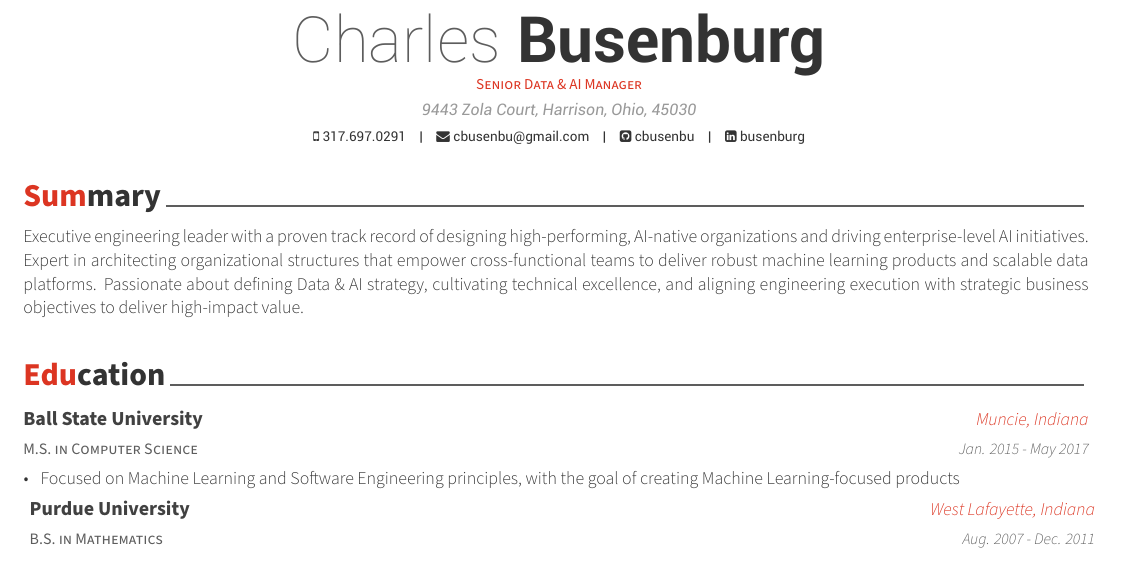
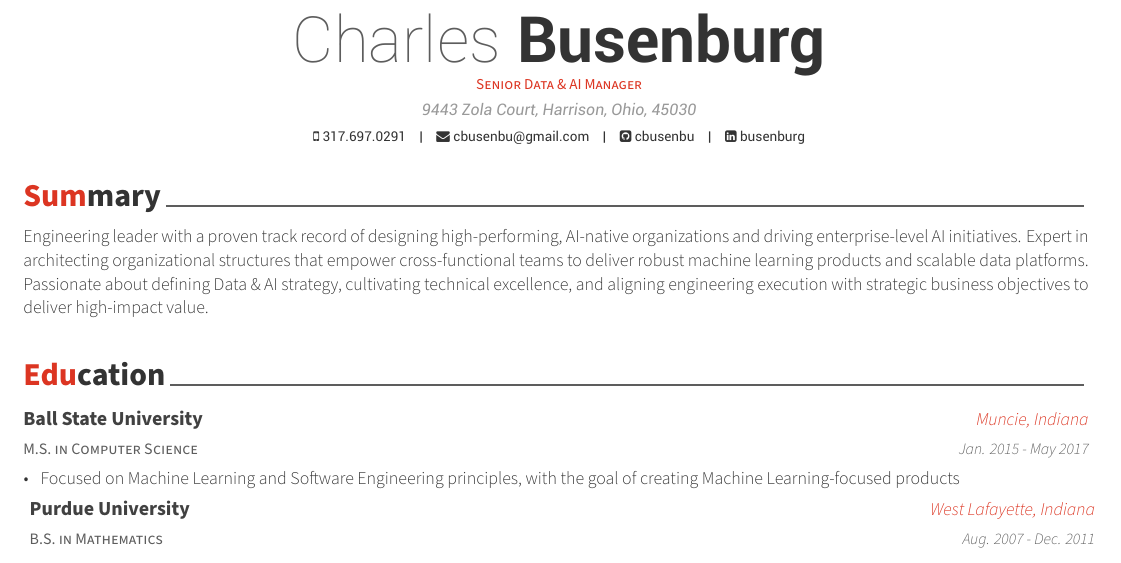
Before and after one commit to cbusenbu/resume, a LaTeX CV (resume-director.tex, which reads resume/summary-director.tex): part of page 1 of 2, cut so that both start at the same text. Compiled offline with XeLaTeX.

Commit message:
feat: adjust director summary title to engineering leader
- Change "Executive engineering leader" to "Engineering leader" in the director summary per user feedback.

Co-authored-by: cbusenbu <10522477+cbusenbu@users.noreply.github.com>

```diff
--- a/resume/summary-director.tex
+++ b/resume/summary-director.tex
@@ -10,5 +10,5 @@
 \begin{cvparagraph}
 
 %---------------------------------------------------------
-Executive engineering leader with a proven track record of designing high-performing, AI-native organizations and driving enterprise-level AI initiatives. Expert in architecting organizational structures that empower cross-functional teams to deliver robust machine learning products and scalable data platforms. Passionate about defining Data \& AI strategy, cultivating technical excellence, and aligning engineering execution with strategic business objectives to deliver high-impact value.
+Engineering leader with a proven track record of designing high-performing, AI-native organizations and driving enterprise-level AI initiatives. Expert in architecting organizational structures that empower cross-functional teams to deliver robust machine learning products and scalable data platforms. Passionate about defining Data \& AI strategy, cultivating technical excellence, and aligning engineering execution with strategic business objectives to deliver high-impact value.
 \end{cvparagraph}
```
